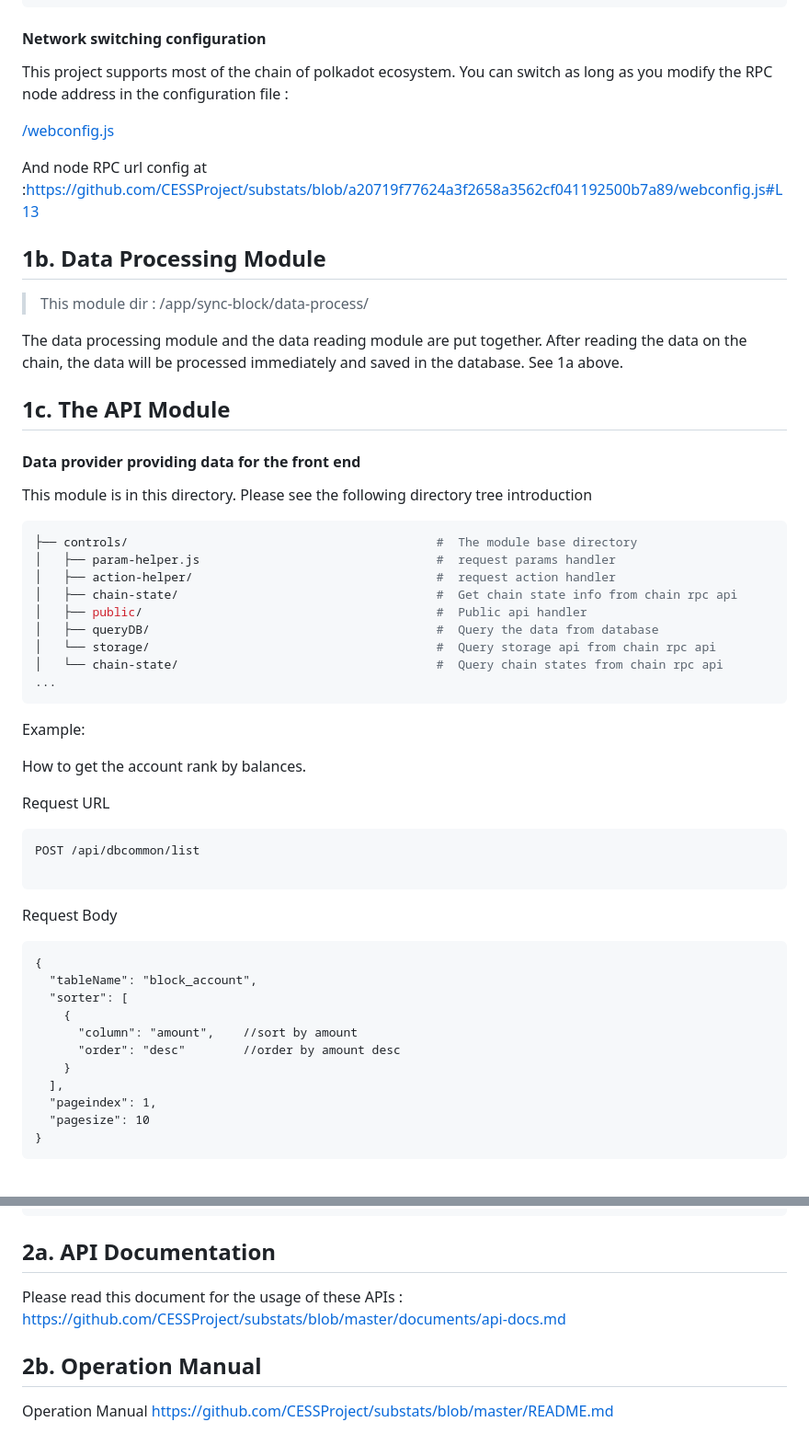
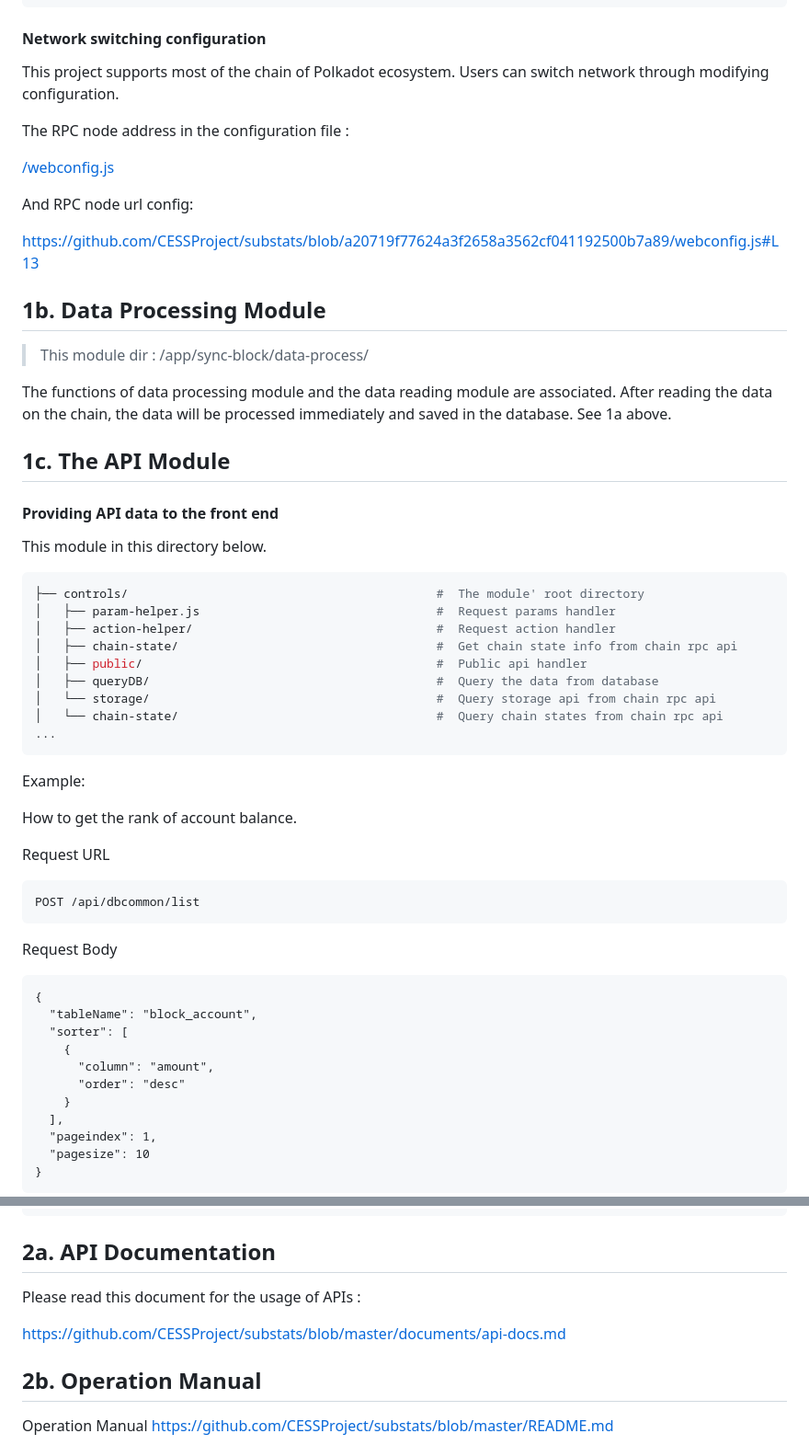
Before and after one commit to CESSProject/substats, a Markdown page: documents/milestone2-deliverable.md, 2 parts joined by grey strips. Shown at 92% size. GitHub-like rendering; blank space fills up the shorter version.

Commit message:
update document

````diff
--- a/documents/milestone2-deliverable.md
+++ b/documents/milestone2-deliverable.md
@@ -80,28 +84,32 @@ node ./app/index.js
 
 #### Network switching configuration
 
-This project supports most of the chain of polkadot ecosystem. You can switch as long as you modify the RPC node address in the configuration file :
+This project supports most of the chain of Polkadot ecosystem. Users can switch network through modifying configuration.
+
+The RPC node address in the configuration file :
 
 [/webconfig.js](https://github.com/CESSProject/substats/blob/master/webconfig.js)
 
-And node RPC url config at :<https://github.com/CESSProject/substats/blob/a20719f77624a3f2658a3562cf041192500b7a89/webconfig.js#L13>
+And RPC node url config:
+
+<https://github.com/CESSProject/substats/blob/a20719f77624a3f2658a3562cf041192500b7a89/webconfig.js#L13>
 
 ## 1b. Data Processing Module
 
 > This module dir : /app/sync-block/data-process/
 
-The data processing module and the data reading module are put together. After reading the data on the chain, the data will be processed immediately and saved in the database. See 1a above.
+The functions of data processing module and the data reading module are associated. After reading the data on the chain, the data will be processed immediately and saved in the database. See 1a above.
 
 ## 1c. The API Module
 
-#### Data provider providing data for the front end
+#### Providing API data to the front end
 
-This module is in this directory. Please see the following directory tree introduction
+This module in this directory below.
 
 ```bash
-├── controls/                                           #  The module base directory
-│   ├── param-helper.js                                 #  request params handler
-│   ├── action-helper/                                  #  request action handler
+├── controls/                                           #  The module' root directory
+│   ├── param-helper.js                                 #  Request params handler
+│   ├── action-helper/                                  #  Request action handler
 │   ├── chain-state/                                    #  Get chain state info from chain rpc api
 │   ├── public/                                         #  Public api handler
 │   ├── queryDB/                                        #  Query the data from database
@@ -111,13 +119,12 @@ This module is in this directory. Please see the following directory tree introd
 ```
 Example:
 
-How to get the account rank by balances.
+How to get the rank of account balance.
 
 Request URL
 
 ```
 POST /api/dbcommon/list
-
 ```
 Request Body
 
@@ -126,8 +133,8 @@ Request Body
   "tableName": "block_account",
   "sorter": [
     {
-      "column": "amount",    //sort by amount
-      "order": "desc"        //order by amount desc
+      "column": "amount",
+      "order": "desc"
     }
   ],
   "pageindex": 1,
@@ -159,7 +166,9 @@ Response JSON
 
 ## 2a. API Documentation
 
-Please read this document for the usage of these APIs : <https://github.com/CESSProject/substats/blob/master/documents/api-docs.md>
+Please read this document for the usage of  APIs :
+
+<https://github.com/CESSProject/substats/blob/master/documents/api-docs.md>
 
 ## 2b. Operation Manual
 
````
Also changed, not shown: other parts of documents/milestone2-deliverable.md (+26 -22 lines), 1 other file.
